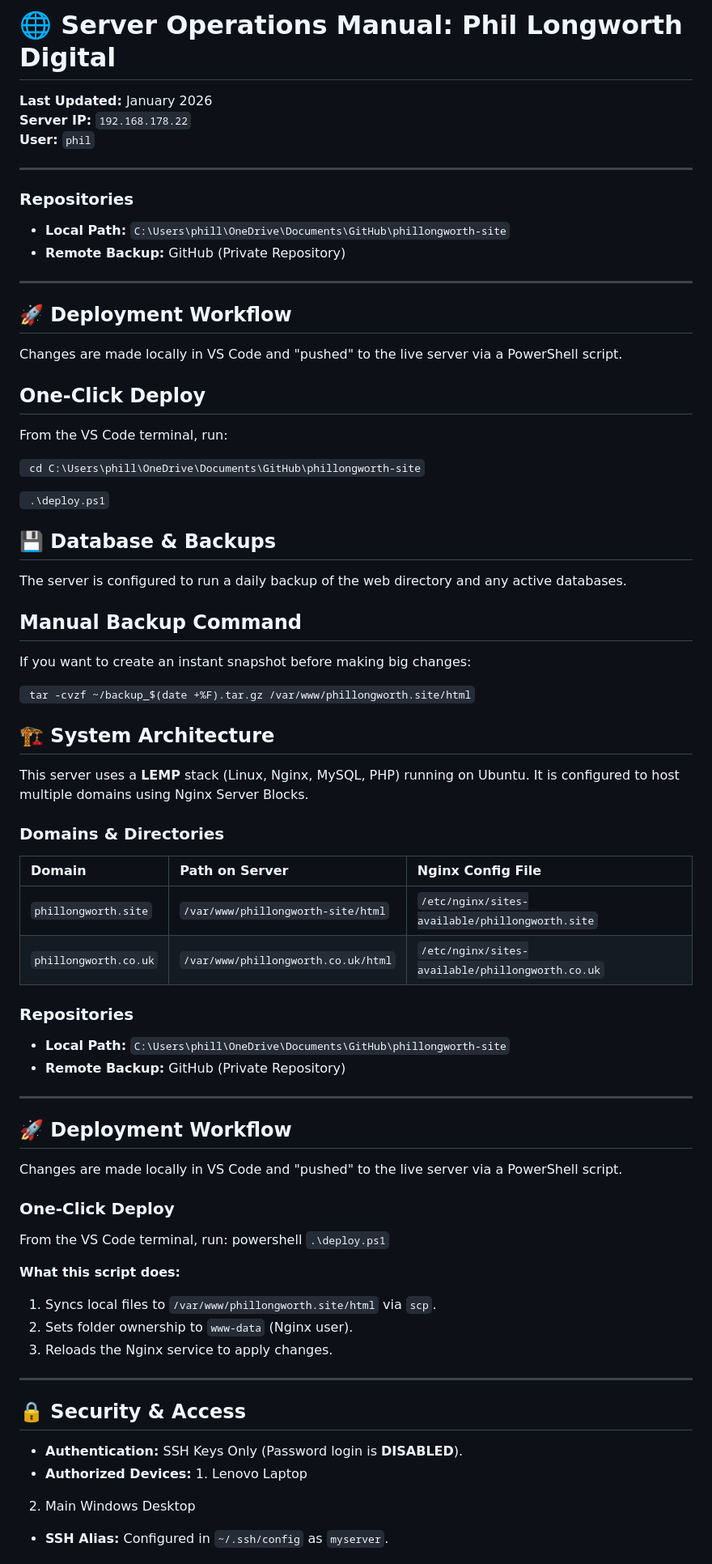
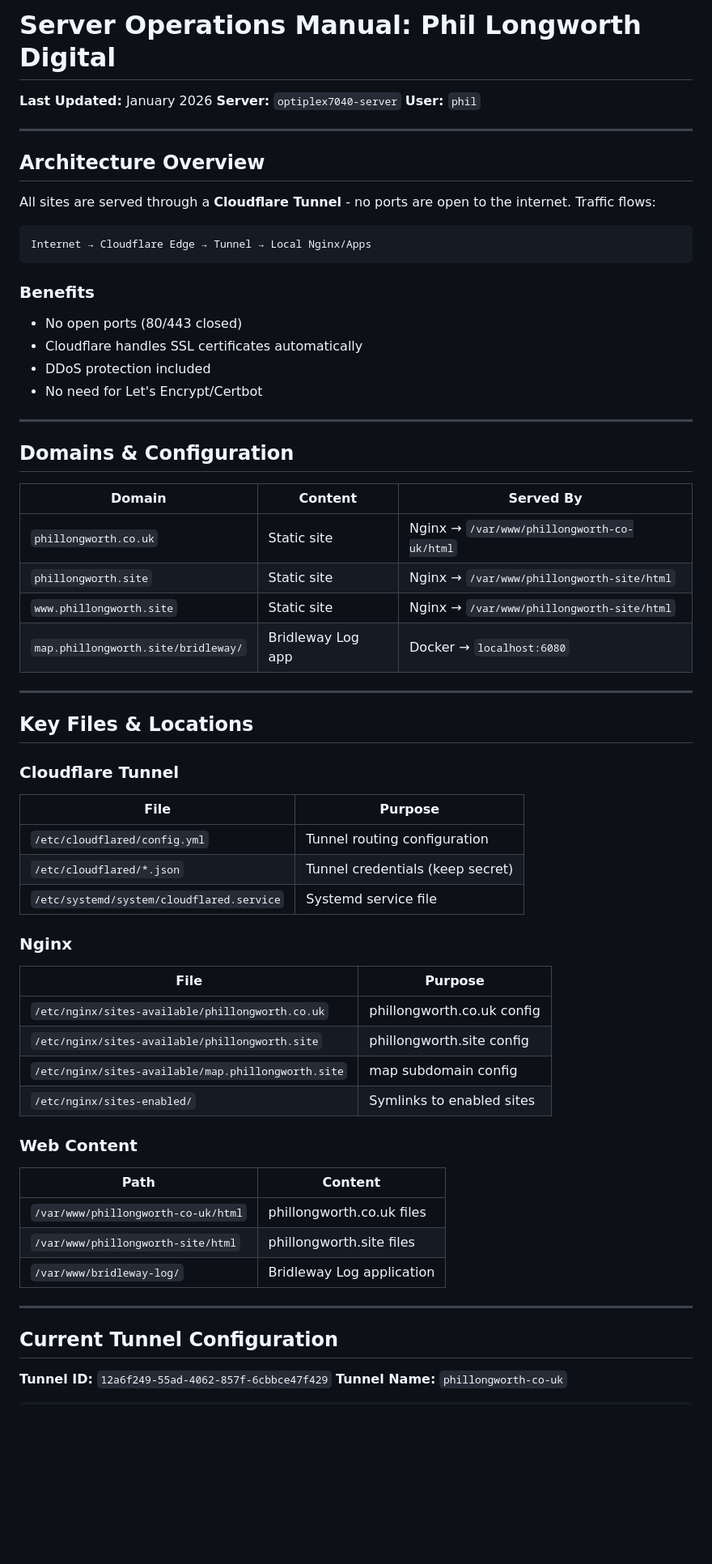
Before and after one commit to phillongworth/phillongworth-site, a Markdown page: SERVER_MANUAL.md, the part around one of its changes. Shown at 81% size. Drawn GitHub-style; blank space fills up the shorter version.

````diff
--- a/SERVER_MANUAL.md
+++ b/SERVER_MANUAL.md
@@ -1,74 +1,66 @@
-# 🌐 Server Operations Manual: Phil Longworth Digital
+# Server Operations Manual: Phil Longworth Digital
+
 **Last Updated:** January 2026
-**Server IP:** `192.168.178.22`
+**Server:** `optiplex7040-server`
 **User:** `phil`
 
 ---
 
-### Repositories
-* **Local Path:** `C:\Users\phill\OneDrive\Documents\GitHub\phillongworth-site`
-* **Remote Backup:** GitHub (Private Repository)
+## Architecture Overview
+
+All sites are served through a **Cloudflare Tunnel** - no ports are open to the internet. Traffic flows:
+
+```
+Internet → Cloudflare Edge → Tunnel → Local Nginx/Apps
+```
+
+### Benefits
+- No open ports (80/443 closed)
+- Cloudflare handles SSL certificates automatically
+- DDoS protection included
+- No need for Let's Encrypt/Certbot
 
 ---
 
-## 🚀 Deployment Workflow
-Changes are made locally in VS Code and "pushed" to the live server via a PowerShell script.
+## Domains & Configuration
 
-## One-Click Deploy
-From the VS Code terminal, run:
-
-``
-cd C:\Users\phill\OneDrive\Documents\GitHub\phillongworth-site``
-
-``
-.\deploy.ps1``
-
-## 💾 Database & Backups
-The server is configured to run a daily backup of the web directory and any active databases.
-
-## Manual Backup Command
-If you want to create an instant snapshot before making big changes:
-
-``
-tar -cvzf ~/backup_$(date +%F).tar.gz /var/www/phillongworth.site/html``
-
-
-## 🏗 System Architecture
-This server uses a **LEMP** stack (Linux, Nginx, MySQL, PHP) running on Ubuntu. It is configured to host multiple domains using Nginx Server Blocks.
-
-### Domains & Directories
-| Domain | Path on Server | Nginx Config File |
-| :--- | :--- | :--- |
-| `phillongworth.site` | `/var/www/phillongworth-site/html` | `/etc/nginx/sites-available/phillongworth.site` |
-| `phillongworth.co.uk` | `/var/www/phillongworth.co.uk/html` | `/etc/nginx/sites-available/phillongworth.co.uk` |
-
-### Repositories
-* **Local Path:** `C:\Users\phill\OneDrive\Documents\GitHub\phillongworth-site`
-* **Remote Backup:** GitHub (Private Repository)
+| Domain | Content | Served By |
+|--------|---------|-----------|
+| `phillongworth.co.uk` | Static site | Nginx → `/var/www/phillongworth-co-uk/html` |
+| `phillongworth.site` | Static site | Nginx → `/var/www/phillongworth-site/html` |
+| `www.phillongworth.site` | Static site | Nginx → `/var/www/phillongworth-site/html` |
+| `map.phillongworth.site/bridleway/` | Bridleway Log app | Docker → `localhost:6080` |
 
 ---
 
-## 🚀 Deployment Workflow
-Changes are made locally in VS Code and "pushed" to the live server via a PowerShell script.
+## Key Files & Locations
 
-### One-Click Deploy
-From the VS Code terminal, run:
-powershell
-``.\deploy.ps1``
+### Cloudflare Tunnel
+| File | Purpose |
+|------|---------|
+| `/etc/cloudflared/config.yml` | Tunnel routing configuration |
+| `/etc/cloudflared/*.json` | Tunnel credentials (keep secret) |
+| `/etc/systemd/system/cloudflared.service` | Systemd service file |
 
+### Nginx
+| File | Purpose |
+|------|---------|
+| `/etc/nginx/sites-available/phillongworth.co.uk` | phillongworth.co.uk config |
+| `/etc/nginx/sites-available/phillongworth.site` | phillongworth.site config |
+| `/etc/nginx/sites-available/map.phillongworth.site` | map subdomain config |
+| `/etc/nginx/sites-enabled/` | Symlinks to enabled sites |
 
-**What this script does:**
-
-1. Syncs local files to `/var/www/phillongworth.site/html` via `scp`.
-2. Sets folder ownership to `www-data` (Nginx user).
-3. Reloads the Nginx service to apply changes.
+### Web Content
+| Path | Content |
+|------|---------|
+| `/var/www/phillongworth-co-uk/html` | phillongworth.co.uk files |
+| `/var/www/phillongworth-site/html` | phillongworth.site files |
+| `/var/www/bridleway-log/` | Bridleway Log application |
 
 ---
 
-## 🔒 Security & Access
+## Current Tunnel Configuration
 
-* **Authentication:** SSH Keys Only (Password login is **DISABLED**).
-* **Authorized Devices:** 1. Lenovo Laptop
-2. Main Windows Desktop
-* **SSH Alias:** Configured in `~/.ssh/config` as `myserver`.
+**Tunnel ID:** `12a6f249-55ad-4062-857f-6cbbce47f429`
+**Tunnel Name:** `phillongworth-co-uk`
 
````
Also changed, not shown: other parts of SERVER_MANUAL.md (+255 -37 lines).
